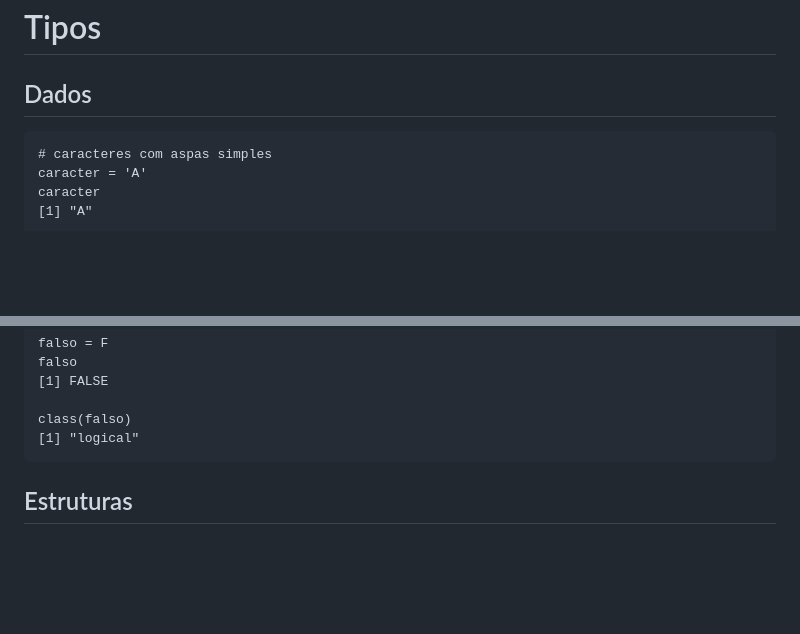
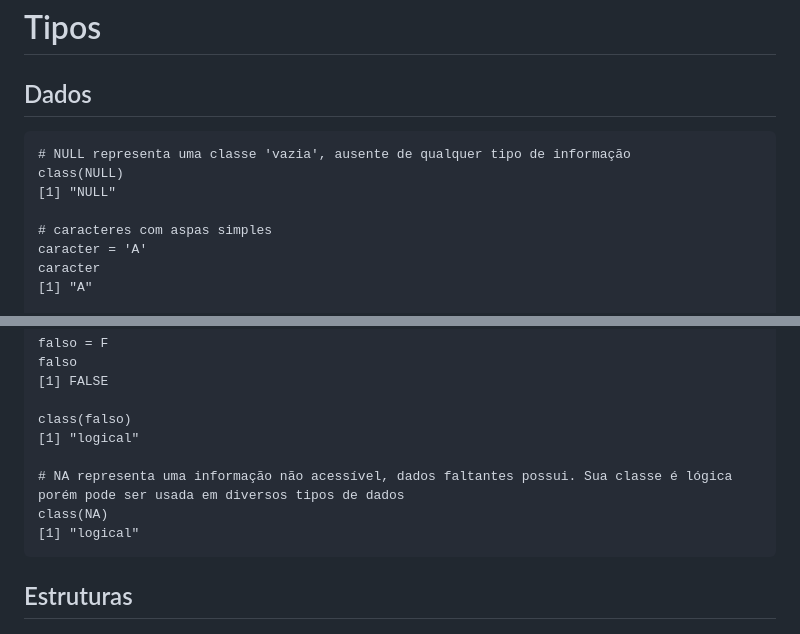
Before and after one commit to fduarte79/r, a Markdown page: conteudo/tipos.md, 2 parts joined by grey strips. Drawn GitHub-style; blank space fills up the shorter version.

````diff
--- a/conteudo/tipos.md
+++ b/conteudo/tipos.md
@@ -1,6 +1,10 @@
 # Tipos
 ## Dados
 ```
+# NULL representa uma classe 'vazia', ausente de qualquer tipo de informação
+class(NULL)
+[1] "NULL"
+
 # caracteres com aspas simples
 caracter = 'A'
 caracter
@@ -76,6 +80,10 @@ falso
 [1] FALSE
 
 class(falso)
+[1] "logical"
+
+# NA representa uma informação não acessível, dados faltantes possui. Sua classe é lógica porém pode ser usada em diversos tipos de dados
+class(NA)
 [1] "logical"
 ```
 
````
